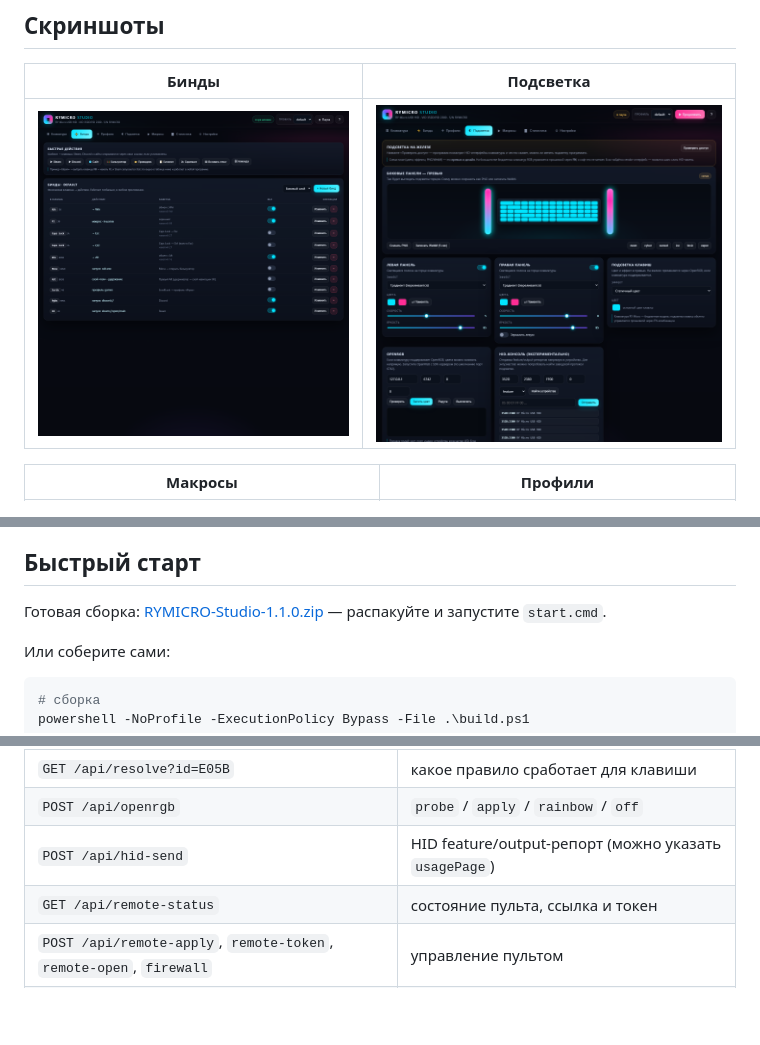
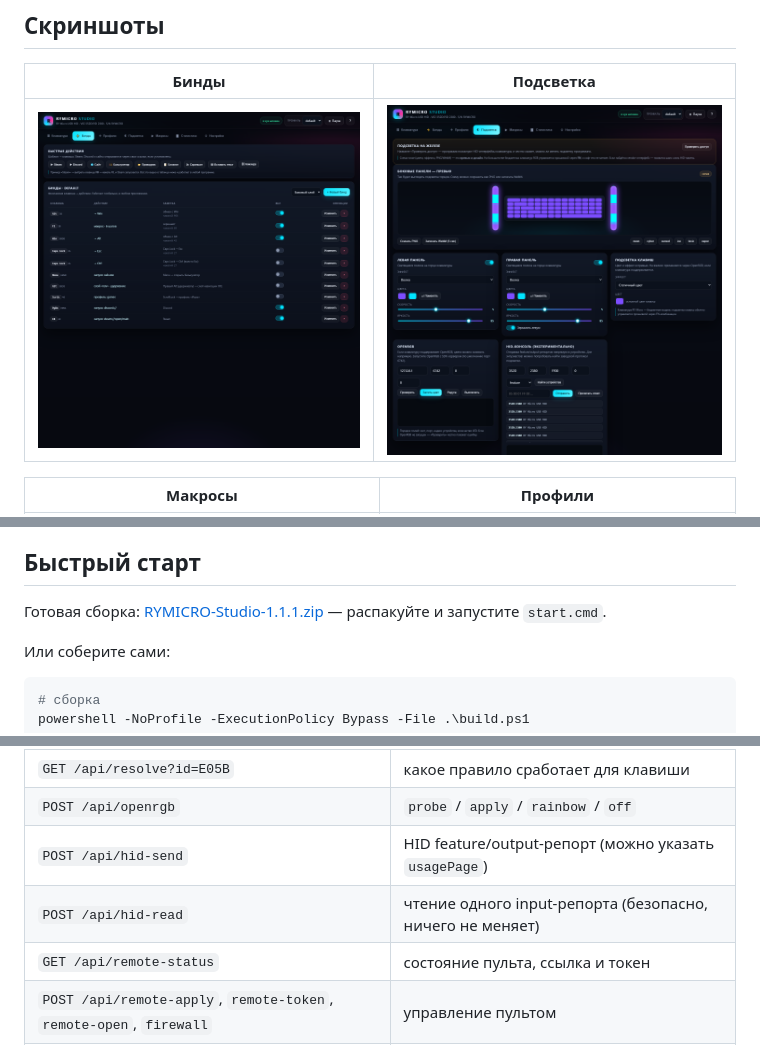
Before and after one commit to gemerte/rymicro-studio, a Markdown page: README.md, 3 parts joined by grey strips. Drawn GitHub-style; pictures changed too: docs/shot-lighting.png, docs/shot-rules.png; blank space fills up the shorter version.

```diff
--- a/README.md
+++ b/README.md
@@ -91,7 +91,7 @@
 
 ## Быстрый старт
 
-Готовая сборка: [RYMICRO-Studio-1.1.0.zip](https://github.com/gemerte/rymicro-studio/releases/latest) — распакуйте и запустите `start.cmd`.
+Готовая сборка: [RYMICRO-Studio-1.1.1.zip](https://github.com/gemerte/rymicro-studio/releases/latest) — распакуйте и запустите `start.cmd`.
 
 Или соберите сами:
 
@@ -149,6 +149,7 @@ src/                 — исходники C#
 | `GET /api/resolve?id=E05B` | какое правило сработает для клавиши |
 | `POST /api/openrgb` | `probe` / `apply` / `rainbow` / `off` |
 | `POST /api/hid-send` | HID feature/output-репорт (можно указать `usagePage`) |
+| `POST /api/hid-read` | чтение одного input-репорта (безопасно, ничего не меняет) |
 | `GET /api/remote-status` | состояние пульта, ссылка и токен |
 | `POST /api/remote-apply`, `remote-token`, `remote-open`, `firewall` | управление пультом |
 | `POST /api/suspend`, `pause` | временно отключить перехват |
```
Also changed, not shown: CHANGELOG.md (+11 -0 lines), docs/LIGHTING.md (+1 -0 lines), docs/shot-settings.png, 4 other files.
